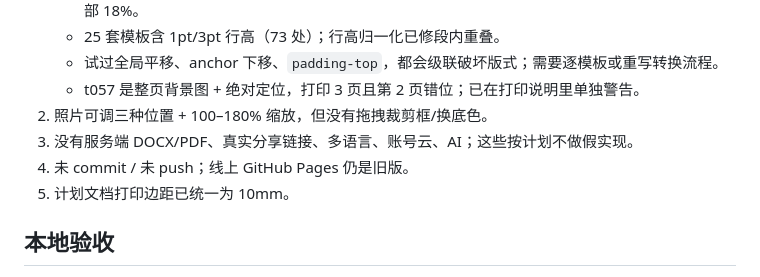
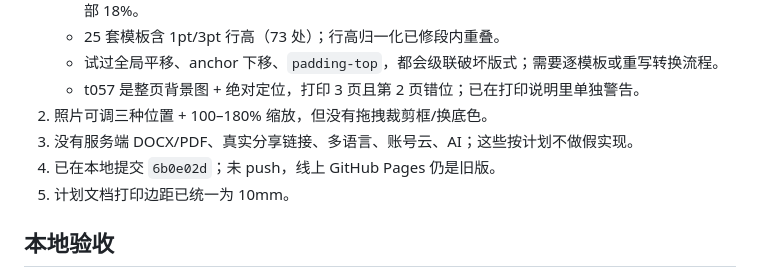
Before and after one commit to hzhuan717/resume-templates, a Markdown page: 执行进度.md, the part around the change. Drawn GitHub-style.

Commit message:
进度记录：本地提交与照片缩放

```diff
--- a/执行进度.md
+++ b/执行进度.md
@@ -47,7 +47,7 @@
    - t057 是整页背景图 + 绝对定位，打印 3 页且第 2 页错位；已在打印说明里单独警告。
 2. 照片可调三种位置 + 100–180% 缩放，但没有拖拽裁剪框/换底色。
 3. 没有服务端 DOCX/PDF、真实分享链接、多语言、账号云、AI；这些按计划不做假实现。
-4. 未 commit / 未 push；线上 GitHub Pages 仍是旧版。
+4. 已在本地提交 `6b0e02d`；未 push，线上 GitHub Pages 仍是旧版。
 5. 计划文档打印边距已统一为 10mm。
 
 ## 本地验收
```
